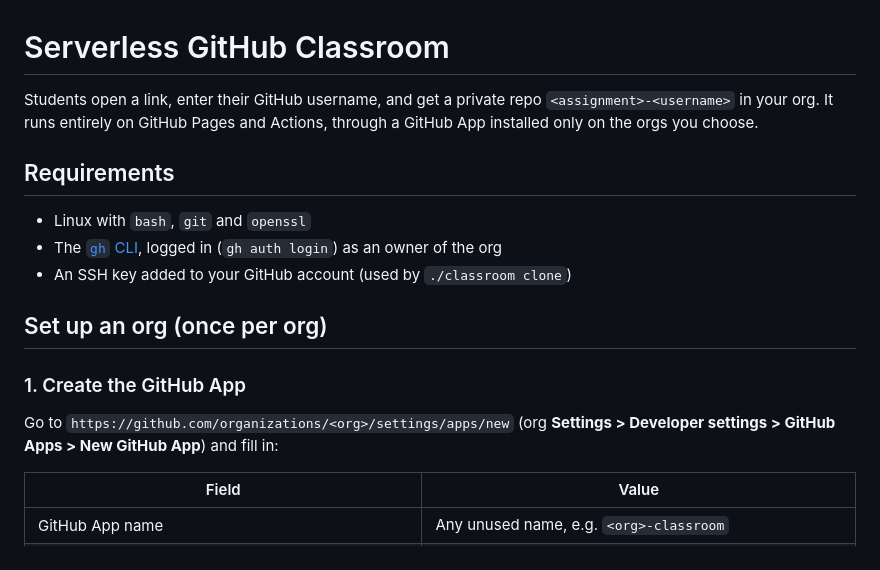
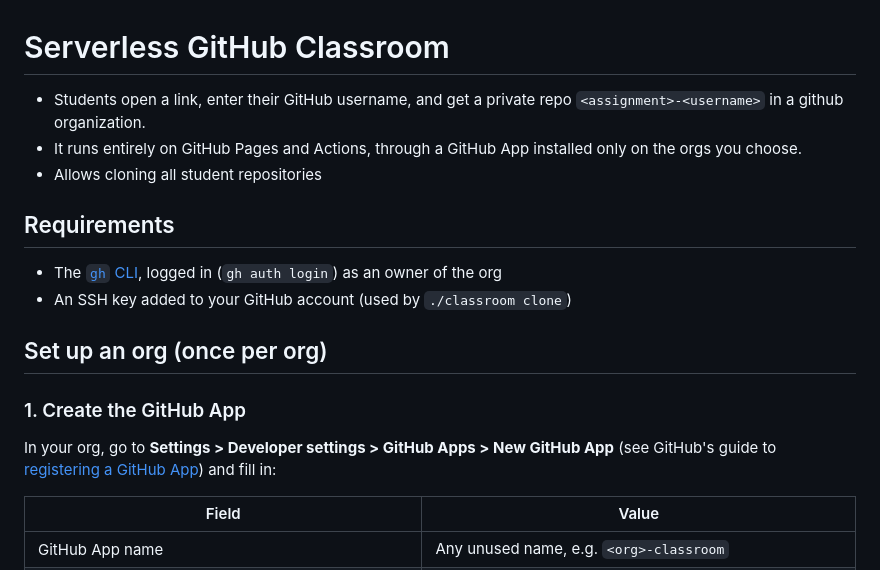
Before and after one commit to ME495-EmbeddedSystems/signup, a Markdown page: README.md, the part around the change. Rendered like a GitHub page.

Commit message:
README: link to GitHub's App registration guide instead of a placeholder URL
Co-Authored-By: Claude Opus 5.5 <noreply@anthropic.com>

```diff
--- a/README.md
+++ b/README.md
@@ -1,10 +1,9 @@
 # Serverless GitHub Classroom
 
-Students open a link, enter their GitHub username, and get a private repo `<assignment>-<username>` in your org. It runs entirely on GitHub Pages and Actions, through a GitHub App installed only on the orgs you choose.
-
+- Students open a link, enter their GitHub username, and get a private repo `<assignment>-<username>` in a github organization.
+- It runs entirely on GitHub Pages and Actions, through a GitHub App installed only on the orgs you choose.
+- Allows cloning all student repositories
 ## Requirements
-
-- Linux with `bash`, `git` and `openssl`
 - The [`gh` CLI](https://cli.github.com), logged in (`gh auth login`) as an owner of the org
 - An SSH key added to your GitHub account (used by `./classroom clone`)
 
@@ -12,7 +11,7 @@ Students open a link, enter their GitHub username, and get a private repo `<assi
 
 ### 1. Create the GitHub App
 
-Go to `https://github.com/organizations/<org>/settings/apps/new` (org **Settings > Developer settings > GitHub Apps > New GitHub App**) and fill in:
+In your org, go to **Settings > Developer settings > GitHub Apps > New GitHub App** (see GitHub's guide to [registering a GitHub App](https://docs.github.com/en/apps/creating-github-apps/registering-a-github-app/registering-a-github-app)) and fill in:
 
 | Field | Value |
 |---|---|
```
